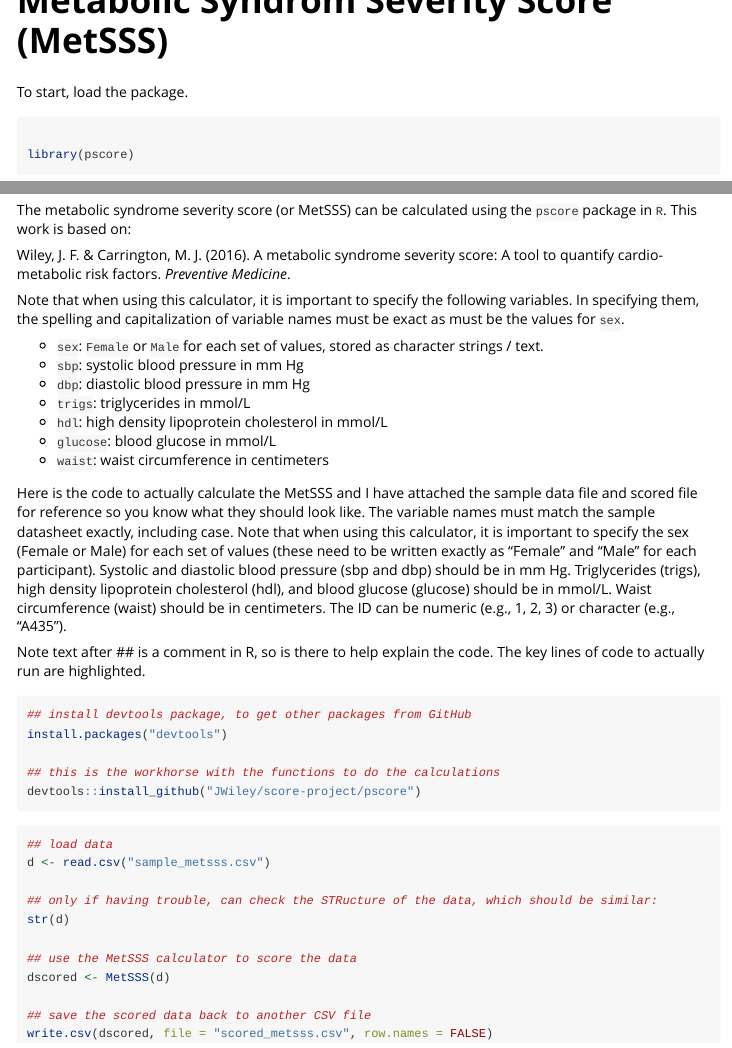
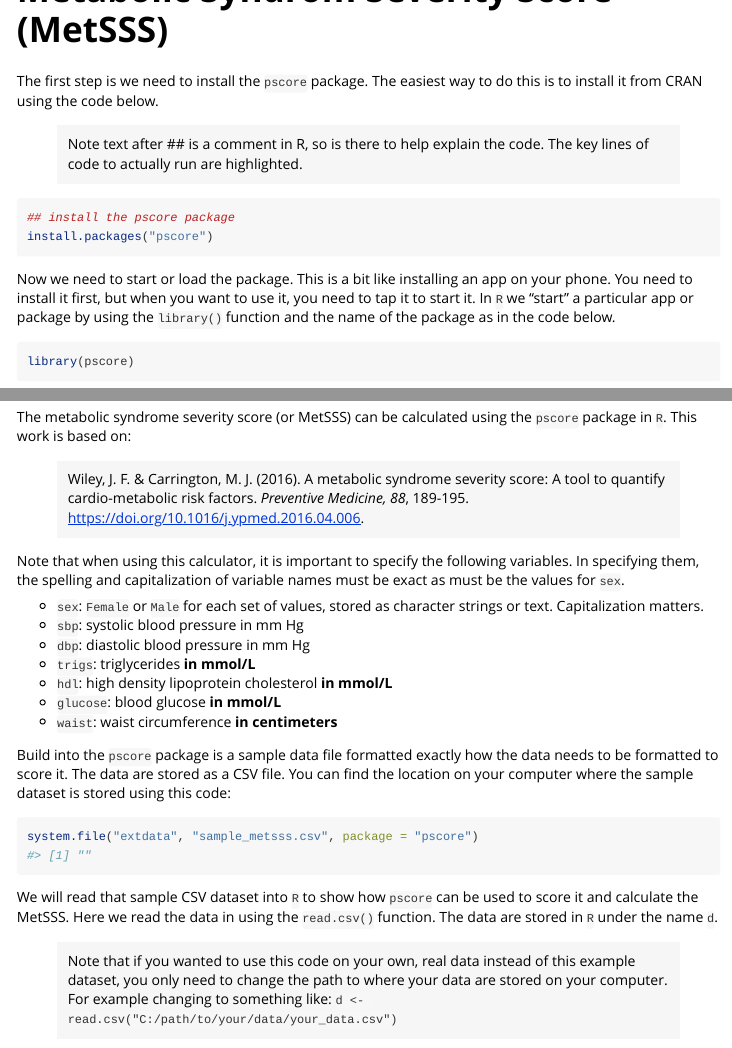
Before and after one commit to JWiley/score-project, an R Markdown document (pscore/vignettes/metsss.Rmd): the page in a window 1100 px wide, from its top, and a second part further down, joined at a grey line. Rendered offline with R 4.5, knitr and Pandoc, with nearby package versions; some code elsewhere in the file could not run offline.

Commit message:
revised vignette and cleaned up DESCRIPTION file

````diff
--- /dev/null
+++ b/pscore/inst/extdata/sample_metsss.csv
@@ -0,0 +1,6 @@
+"sbp","dbp","trigs","hdl","waist","glucose","sex"
+137.5,91.5,1.37,2,101.5,5.16,"Male"
+138,69,5.41,1.19,106,6.46,"Female"
+147,80.5,4.31,0.7,99.5,8.19,"Male"
+125,63,1.16,0.39,101,6.28,"Female"
+120,59,1.07,1.86,82.9,5.99,"Female"
--- a/pscore/vignettes/metsss.Rmd
+++ b/pscore/vignettes/metsss.Rmd
@@ -15,18 +15,32 @@ knitr::opts_chunk$set(
 
 ```
 
-To start, load the package.
+The first step is we need to install the `pscore` package.
+The easiest way to do this is to install it from CRAN using the code below.
+
+
+> Note text after ## is a comment in R, so is there to help explain the code.
+> The key lines of code to actually run are highlighted.
+
+```{r, eval = FALSE}
+## install the pscore package
+install.packages("pscore")
+```
+
+Now we need to start or load the package.
+This is a bit like installing an app on your phone.
+You need to install it first, but when you want to use it, you need to
+tap it to start it. In `R` we "start" a particular app or package
+by using the `library()` function and the name of the package
+as in the code below.
 
 ```{r setup}
-
 library(pscore)
-
 ```
 
 Metabolic syndrome represents a cluster of risk factors for
 cardiovascular disease and diabetes that frequently co-occur.
 Metabolic syndrome comprises:
-
 
 - hypertension (high systolic or diastolic blood pressure)
 - elevated triglycerides
@@ -76,22 +90,38 @@ individual biomarkers into a composite. Advantages of such a composite is that i
 The metabolic syndrome severity score (or MetSSS) can be calculated using the
 `pscore` package in `R`. This work is based on:
 
-Wiley, J. F. & Carrington, M. J. (2016). A metabolic syndrome severity
-score: A tool to quantify cardio-metabolic risk factors.
-_Preventive Medicine_.
+> Wiley, J. F. & Carrington, M. J. (2016). A metabolic syndrome severity
+> score: A tool to quantify cardio-metabolic risk factors.
+> _Preventive Medicine, 88_, 189-195. https://doi.org/10.1016/j.ypmed.2016.04.006.
 
 Note that when using this calculator, it is important to specify the following variables.
 In specifying them, the spelling and capitalization of variable names must be exact as
 must be the values for `sex`.
 
-- `sex`: `Female` or `Male` for each set of values, stored as character strings / text.
+- `sex`: `Female` or `Male` for each set of values, stored as character strings or text. Capitalization matters.
 - `sbp`: systolic blood pressure in mm Hg
 - `dbp`: diastolic blood pressure in mm Hg
-- `trigs`: triglycerides in mmol/L
-- `hdl`: high density lipoprotein cholesterol in mmol/L
-- `glucose`: blood glucose in mmol/L
-- `waist`: waist circumference in centimeters
+- `trigs`: triglycerides **in mmol/L**
+- `hdl`: high density lipoprotein cholesterol **in mmol/L**
+- `glucose`: blood glucose **in mmol/L**
+- `waist`: waist circumference **in centimeters**
 
-Here is the code to actually calculate the MetSSS and I have attached the sample data file and scored file for reference so you know what they should look like. The variable names must match the sample datasheet exactly, including case. Note that when using this calculator, it is important to specify the sex (Female or Male) for each set of values (these need to be written exactly as "Female" and "Male" for each participant). Systolic and diastolic blood pressure (sbp and dbp) should be in mm Hg.  Triglycerides (trigs), high density lipoprotein cholesterol (hdl), and blood glucose (glucose) should be in mmol/L. Waist circumference (waist) should be in centimeters. The ID can be numeric (e.g., 1, 2, 3) or character (e.g., "A435").
+Build into the `pscore` package is a sample data file formatted exactly
+how the data needs to be formatted to score it. The data are stored
+as a CSV file. You can find the location on your computer where
+the sample dataset is stored using this code:
 
-Note text after ## is a comment in R, so is there to help explain the code. The key lines of code to actually run are highlighted.
+```{r}
+system.file("extdata", "sample_metsss.csv", package = "pscore")
+```
+
+We will read that sample CSV dataset into `R` to show how
+`pscore` can be used to score it and calculate the MetSSS.
+Here we read the data in using the `read.csv()` function.
+The data are stored in `R` under the name `d`.
+
+> Note that if you wanted to use this code on your own, real data
+> instead of this example dataset, you only need to change the path to
+> where your data are stored on your computer. For example changing to
+> something like:
+> `d <- read.csv("C:/path/to/your/data/your_data.csv")`
@@ -98,22 +178,8 @@ Note text after ## is a comment in R, so is there to help explain the code. The
 
 ```{r, eval = FALSE}
-## install devtools package, to get other packages from GitHub
-install.packages("devtools")
+## this will tell you where the file will be saved by R
+getwd()
 
-## this is the workhorse with the functions to do the calculations
-devtools::install_github("JWiley/score-project/pscore")
-```
-
-```{r, eval = FALSE}
-## load data
-d <- read.csv("sample_metsss.csv")
-
-## only if having trouble, can check the STRucture of the data, which should be similar:
-str(d)
-
-## use the MetSSS calculator to score the data
-dscored <- MetSSS(d)
-
-## save the scored data back to another CSV file
+## save the scored data back to a CSV file
 write.csv(dscored, file = "scored_metsss.csv", row.names = FALSE)
 ```
````
Also changed, not shown: pscore/R/composite.R (+5 -1 lines), pscore/vignettes/metsss.Rmd (50 more changed lines), 5 other files.
